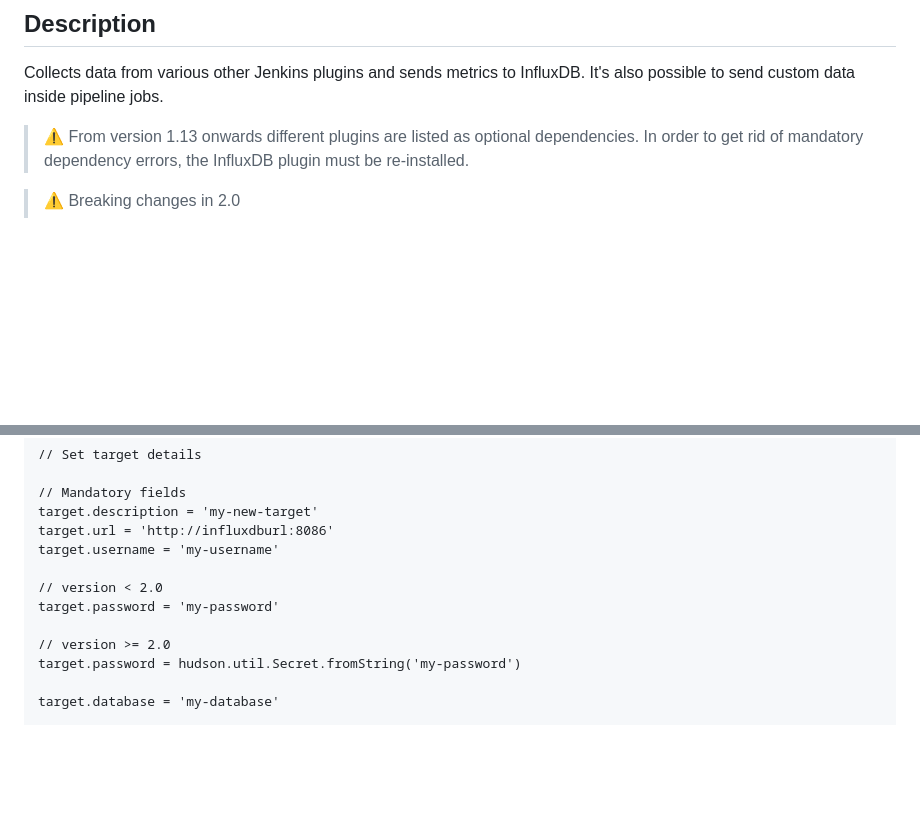
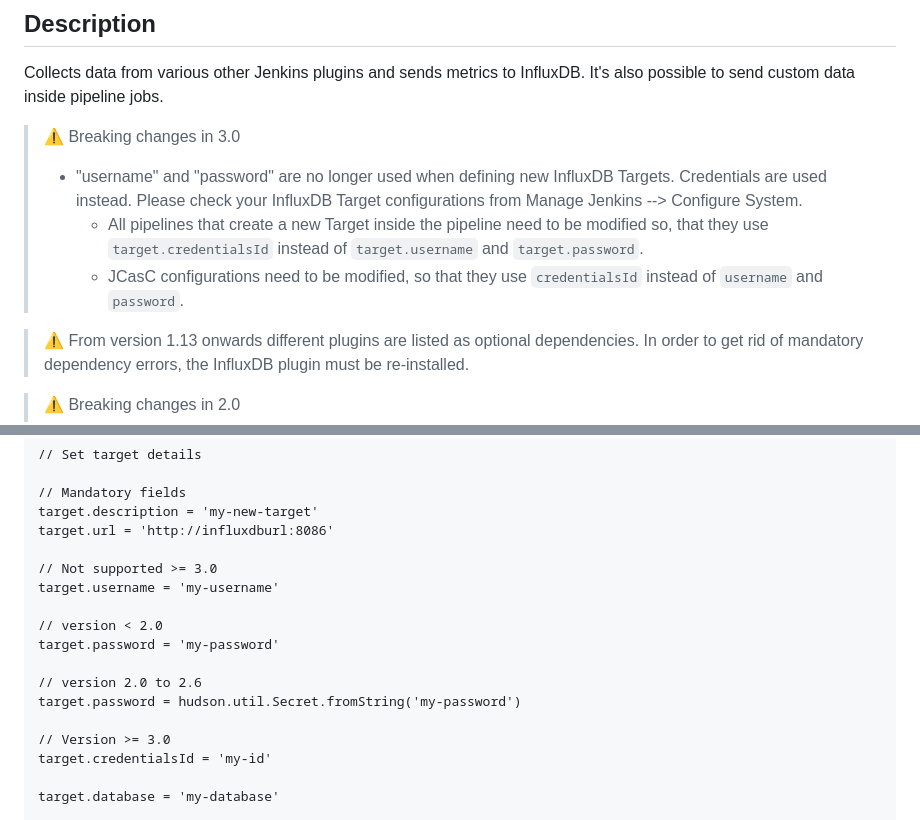
Before and after one commit to jenkinsci/influxdb-plugin, a Markdown page: README.md, 2 parts joined by grey strips. Rendered like a GitHub page; blank space fills up the shorter version.

Commit message:
Add documentation of breaking changes

```diff
--- a/README.md
+++ b/README.md
@@ -8,6 +8,17 @@
 
 Collects data from various other Jenkins plugins and sends metrics to InfluxDB. It's also
 possible to send custom data inside pipeline jobs.
+
+> :warning: Breaking changes in 3.0
+> - "username" and "password" are no longer used when defining new InfluxDB Targets.
+> Credentials are used instead. Please check your InfluxDB Target configurations from
+> Manage Jenkins --> Configure System.
+>   - All pipelines that create a new Target inside
+>      the pipeline need to be modified so, that they use `target.credentialsId` instead of
+>      `target.username` and `target.password`.
+>   - JCasC configurations need to be modified, so that they use `credentialsId` instead of `username`
+>       and `password`.
+>
 
 > :warning: From version 1.13 onwards different plugins are listed as optional
 dependencies. In order to get rid of mandatory dependency errors,
@@ -82,13 +94,18 @@ def target = new jenkinsci.plugins.influxdb.models.Target()
 // Mandatory fields
 target.description = 'my-new-target'
 target.url = 'http://influxdburl:8086'
+
+// Not supported >= 3.0
 target.username = 'my-username'
 
 // version < 2.0
 target.password = 'my-password'
 
-// version >= 2.0
+// version 2.0 to 2.6
 target.password = hudson.util.Secret.fromString('my-password')
+
+// Version >= 3.0
+target.credentialsId = 'my-id'
 
 target.database = 'my-database'
 
```
Also changed, not shown: other parts of README.md (+8 -7 lines), doc/img/jenkins-configuration.png.
